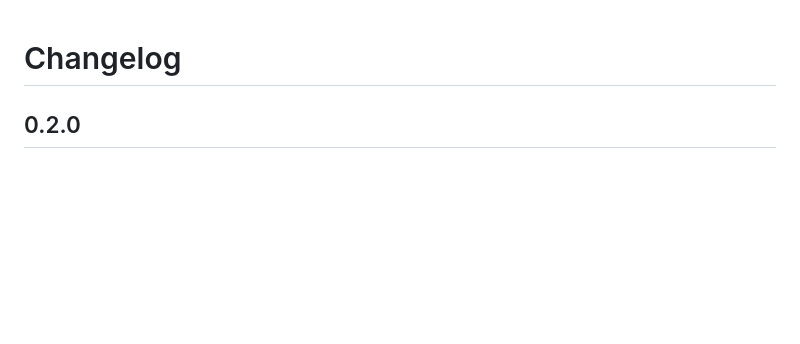
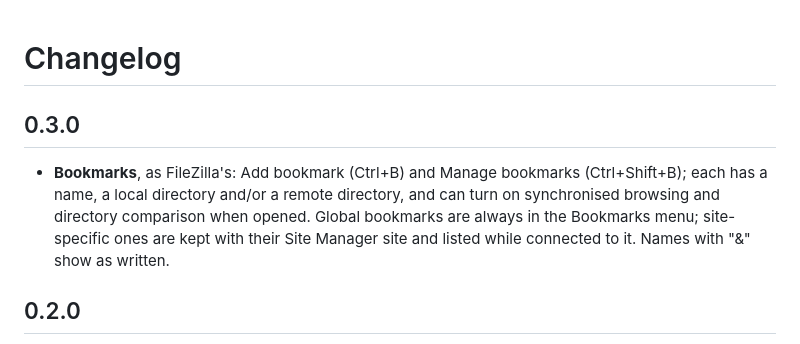
Before and after one commit to ARYEZ/Paragon-PR7-F, a Markdown page: CHANGELOG.md, the part around the change. GitHub-like rendering; blank space fills up the shorter version.

```diff
--- a/CHANGELOG.md
+++ b/CHANGELOG.md
@@ -1,4 +1,11 @@
 # Changelog
+
+## 0.3.0
+
+- **Bookmarks**, as FileZilla's: Add bookmark (Ctrl+B) and Manage bookmarks (Ctrl+Shift+B); each has a name, a local
+  directory and/or a remote directory, and can turn on synchronised browsing and directory comparison when opened.
+  Global bookmarks are always in the Bookmarks menu; site-specific ones are kept with their Site Manager site and
+  listed while connected to it. Names with "&" show as written.
 
 ## 0.2.0
 
```
Also changed, not shown: CLAUDE.md (+3 -0 lines), README.md (+2 -2 lines), docs/screenshots/bookmarks.png (added), docs/screenshots/main_window.png, docs/screenshots/search.png, 8 other files.
